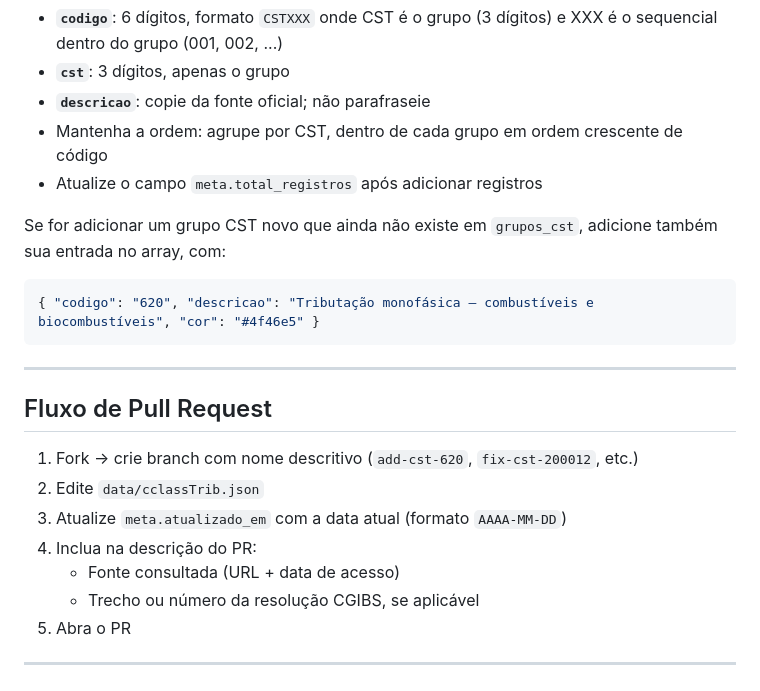
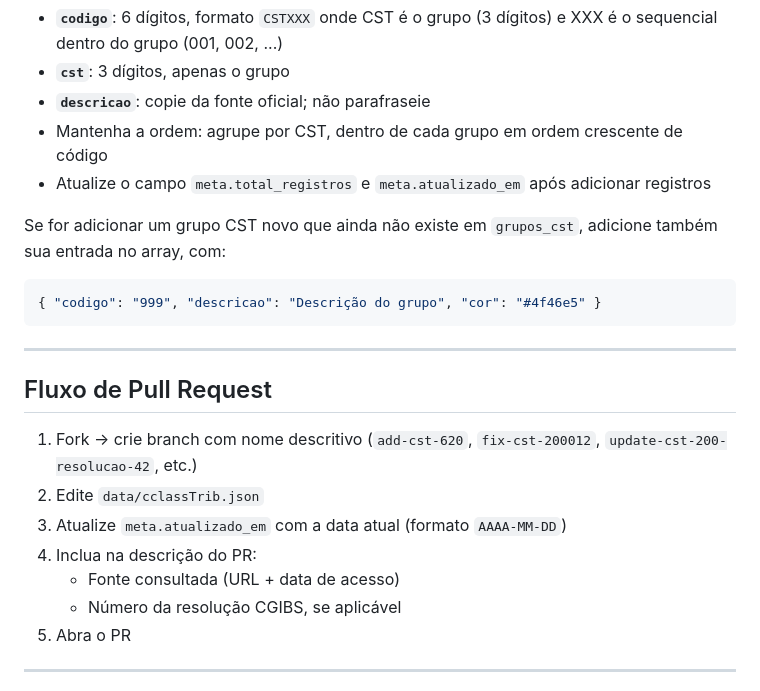
Before and after one commit to renatodavis/tabela-ibs-cbs, a Markdown page: CONTRIBUTING.md, the part around one of its changes. Drawn GitHub-style.

````diff
--- a/CONTRIBUTING.md
+++ b/CONTRIBUTING.md
@@ -49,24 +39,24 @@ Regras:
 - **`cst`**: 3 dígitos, apenas o grupo
 - **`descricao`**: copie da fonte oficial; não parafraseie
 - Mantenha a ordem: agrupe por CST, dentro de cada grupo em ordem crescente de código
-- Atualize o campo `meta.total_registros` após adicionar registros
+- Atualize o campo `meta.total_registros` e `meta.atualizado_em` após adicionar registros
 
 Se for adicionar um grupo CST novo que ainda não existe em `grupos_cst`, adicione também sua entrada no array, com:
 
 ```json
-{ "codigo": "620", "descricao": "Tributação monofásica — combustíveis e biocombustíveis", "cor": "#4f46e5" }
+{ "codigo": "999", "descricao": "Descrição do grupo", "cor": "#4f46e5" }
 ```
 
 ---
 
 ## Fluxo de Pull Request
 
-1. Fork → crie branch com nome descritivo (`add-cst-620`, `fix-cst-200012`, etc.)
+1. Fork → crie branch com nome descritivo (`add-cst-620`, `fix-cst-200012`, `update-cst-200-resolucao-42`, etc.)
 2. Edite `data/cclassTrib.json`
 3. Atualize `meta.atualizado_em` com a data atual (formato `AAAA-MM-DD`)
 4. Inclua na descrição do PR:
    - Fonte consultada (URL + data de acesso)
-   - Trecho ou número da resolução CGIBS, se aplicável
+   - Número da resolução CGIBS, se aplicável
 5. Abra o PR
 
 ---
````
Also changed, not shown: other parts of CONTRIBUTING.md (+15 -31 lines).
